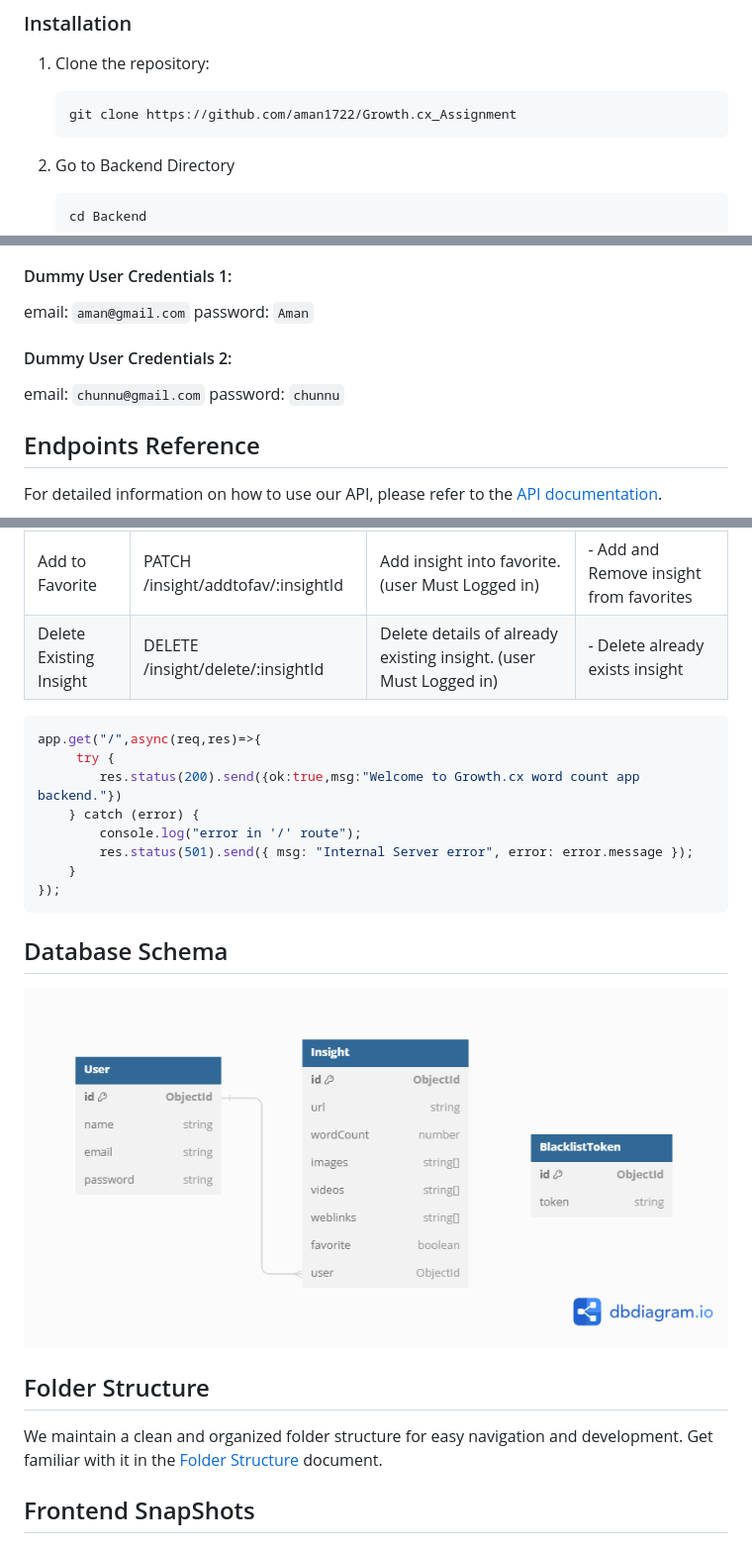
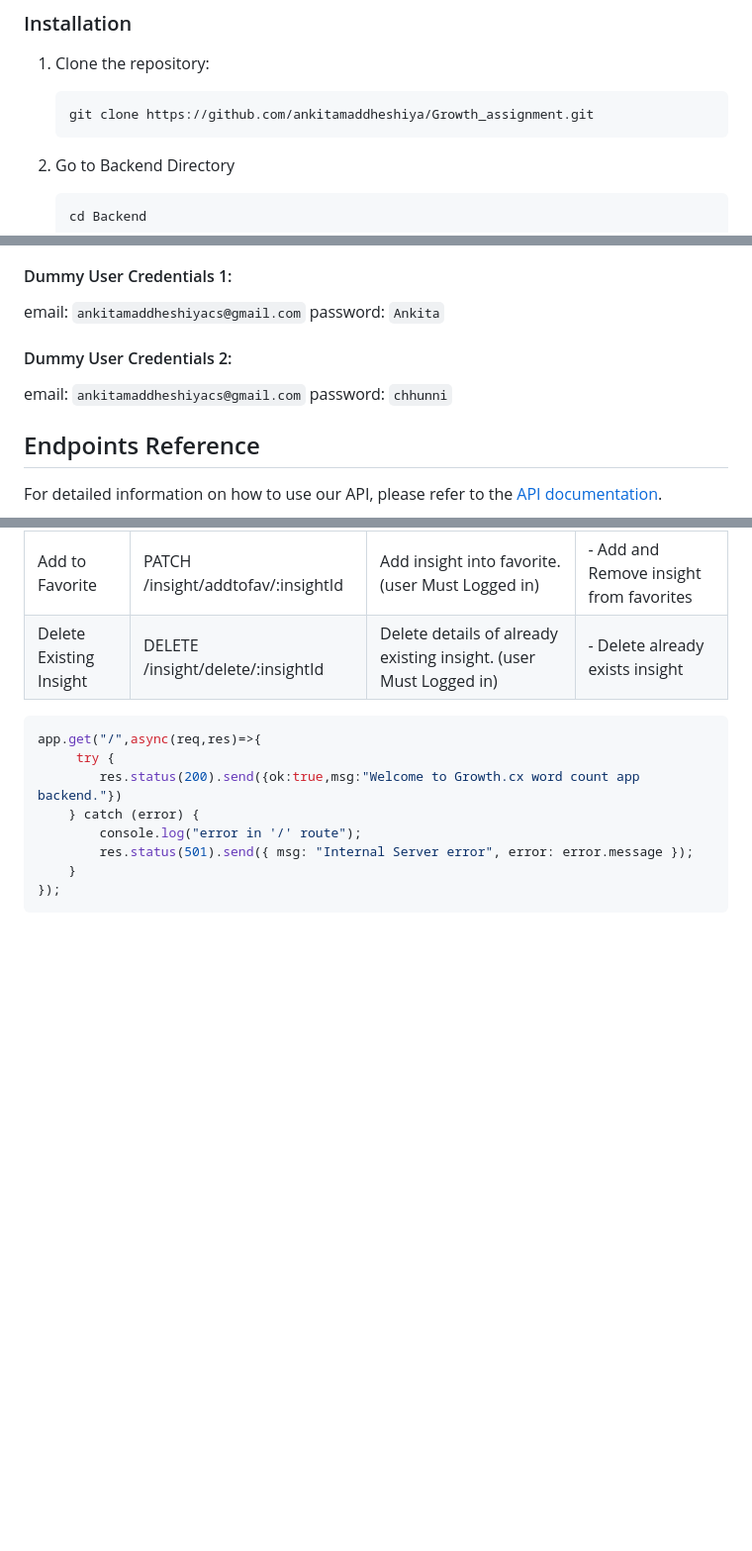
Before and after one commit to ankitamaddheshiya/Growth_assignment, a Markdown page: README.md, 3 parts joined by grey strips. Shown at 99% size. GitHub-like rendering; blank space fills up the shorter version.

````diff
--- a/README.md
+++ b/README.md
@@ -48,7 +48,7 @@ This URL Insight Tracker based web application is designed to extract and store
 1. Clone the repository:
 
    ```
-   git clone https://github.com/aman1722/Growth.cx_Assignment
+   git clone https://github.com/ankitamaddheshiya/Growth_assignment.git
    ```
 
 2. Go to Backend Directory
@@ -102,13 +102,13 @@ JWT_LOGIN_SECRET=`CREATE_A_SECRET_FOR_LOGIN_TOKEN`
 
 
 #### Dummy User Credentials 1:
-email: `aman@gmail.com`
-password: `Aman`
+email: `ankitamaddheshiyacs@gmail.com`
+password: `Ankita`
 
 
 #### Dummy User Credentials 2:
-email: `chunnu@gmail.com`
-password: `chunnu`
+email: `ankitamaddheshiyacs@gmail.com`
+password: `chhunni`
 
 
 
@@ -160,17 +160,3 @@ app.get("/",async(req,res)=>{
     }
 });
 ```
-
-
-## Database Schema
-
-![Alt text](Backend/docs/EntityRelationshipDigram.png)
-
-
-## Folder Structure
-
-We maintain a clean and organized folder structure for easy navigation and development. Get familiar with it in the [Folder Structure](Backend/docs/FolderStructure.md) document.
-
-
-## Frontend SnapShots
-
````
Also changed, not shown: other parts of README.md (+0 -35 lines).
